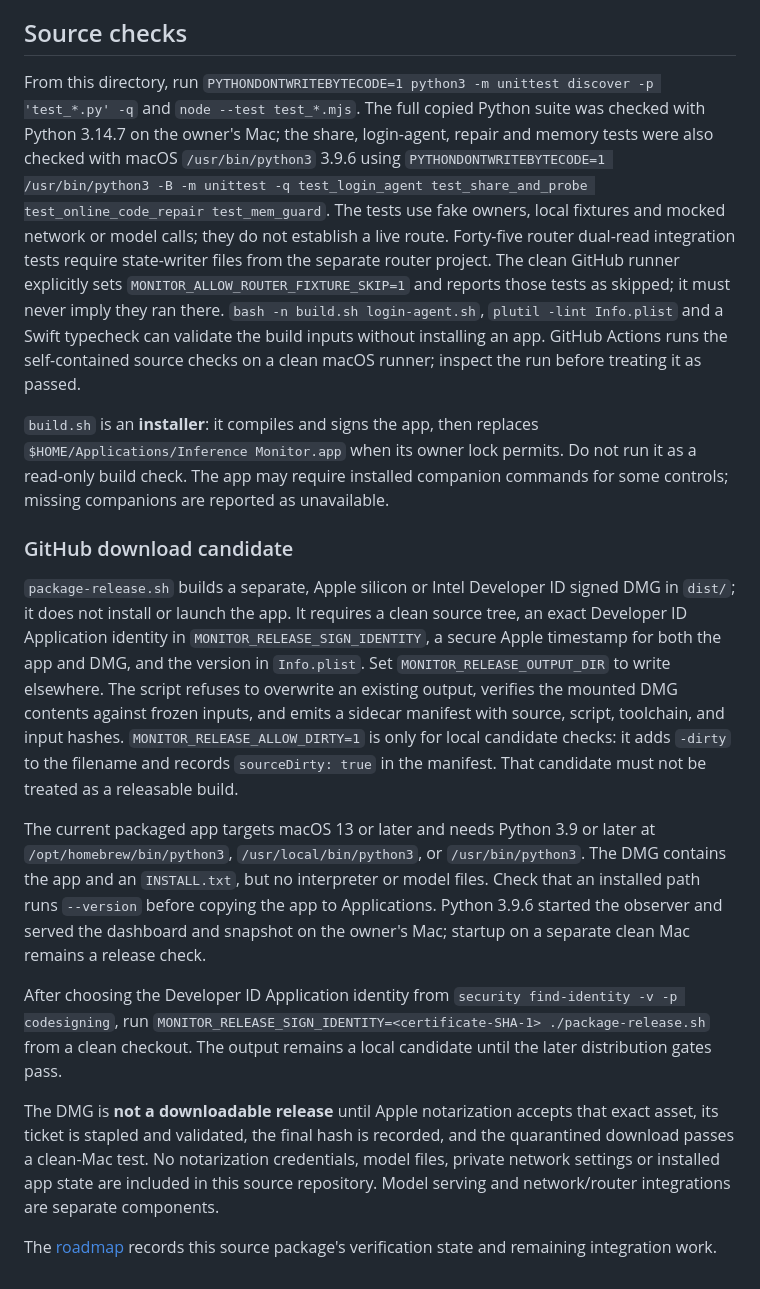
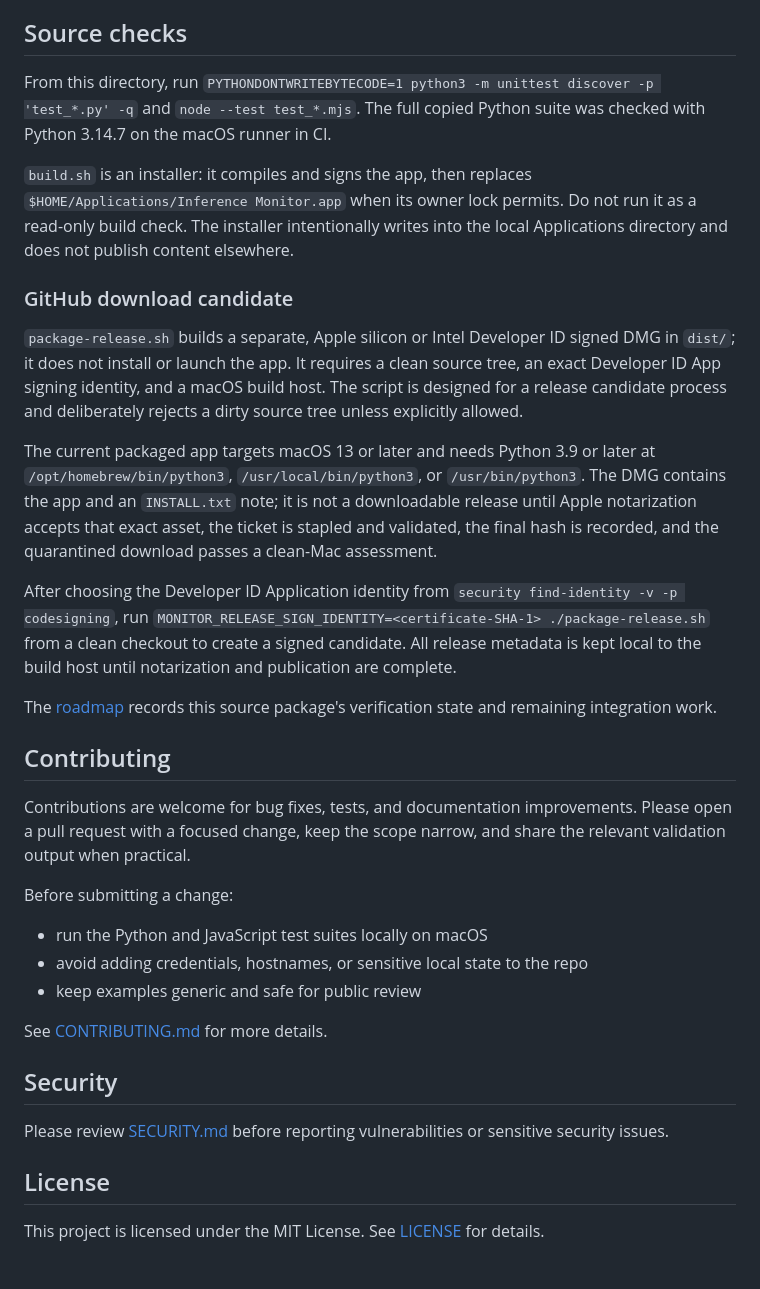
Before and after one commit to louiscalata/agiw-suite, a Markdown page: README.md, the part around one of its changes. Rendered like a GitHub page.

```diff
--- a/README.md
+++ b/README.md
@@ -35,18 +46,35 @@ When the Mac Monitor can read the kernel memory counters, its sampler writes a s
 
 ## Source checks
 
-From this directory, run `PYTHONDONTWRITEBYTECODE=1 python3 -m unittest discover -p 'test_*.py' -q` and `node --test test_*.mjs`. The full copied Python suite was checked with Python 3.14.7 on the owner's Mac; the share, login-agent, repair and memory tests were also checked with macOS `/usr/bin/python3` 3.9.6 using `PYTHONDONTWRITEBYTECODE=1 /usr/bin/python3 -B -m unittest -q test_login_agent test_share_and_probe test_online_code_repair test_mem_guard`. The tests use fake owners, local fixtures and mocked network or model calls; they do not establish a live route. Forty-five router dual-read integration tests require state-writer files from the separate router project. The clean GitHub runner explicitly sets `MONITOR_ALLOW_ROUTER_FIXTURE_SKIP=1` and reports those tests as skipped; it must never imply they ran there. `bash -n build.sh login-agent.sh`, `plutil -lint Info.plist` and a Swift typecheck can validate the build inputs without installing an app. GitHub Actions runs the self-contained source checks on a clean macOS runner; inspect the run before treating it as passed.
+From this directory, run `PYTHONDONTWRITEBYTECODE=1 python3 -m unittest discover -p 'test_*.py' -q` and `node --test test_*.mjs`. The full copied Python suite was checked with Python 3.14.7 on the macOS runner in CI.
 
-`build.sh` is an **installer**: it compiles and signs the app, then replaces `$HOME/Applications/Inference Monitor.app` when its owner lock permits. Do not run it as a read-only build check. The app may require installed companion commands for some controls; missing companions are reported as unavailable.
+`build.sh` is an installer: it compiles and signs the app, then replaces `$HOME/Applications/Inference Monitor.app` when its owner lock permits. Do not run it as a read-only build check. The installer intentionally writes into the local Applications directory and does not publish content elsewhere.
 
 ### GitHub download candidate
 
-`package-release.sh` builds a separate, Apple silicon or Intel Developer ID signed DMG in `dist/`; it does not install or launch the app. It requires a clean source tree, an exact Developer ID Application identity in `MONITOR_RELEASE_SIGN_IDENTITY`, a secure Apple timestamp for both the app and DMG, and the version in `Info.plist`. Set `MONITOR_RELEASE_OUTPUT_DIR` to write elsewhere. The script refuses to overwrite an existing output, verifies the mounted DMG contents against frozen inputs, and emits a sidecar manifest with source, script, toolchain, and input hashes. `MONITOR_RELEASE_ALLOW_DIRTY=1` is only for local candidate checks: it adds `-dirty` to the filename and records `sourceDirty: true` in the manifest. That candidate must not be treated as a releasable build.
+`package-release.sh` builds a separate, Apple silicon or Intel Developer ID signed DMG in `dist/`; it does not install or launch the app. It requires a clean source tree, an exact Developer ID App signing identity, and a macOS build host. The script is designed for a release candidate process and deliberately rejects a dirty source tree unless explicitly allowed.
 
-The current packaged app targets macOS 13 or later and needs Python 3.9 or later at `/opt/homebrew/bin/python3`, `/usr/local/bin/python3`, or `/usr/bin/python3`. The DMG contains the app and an `INSTALL.txt`, but no interpreter or model files. Check that an installed path runs `--version` before copying the app to Applications. Python 3.9.6 started the observer and served the dashboard and snapshot on the owner's Mac; startup on a separate clean Mac remains a release check.
+The current packaged app targets macOS 13 or later and needs Python 3.9 or later at `/opt/homebrew/bin/python3`, `/usr/local/bin/python3`, or `/usr/bin/python3`. The DMG contains the app and an `INSTALL.txt` note; it is not a downloadable release until Apple notarization accepts that exact asset, the ticket is stapled and validated, the final hash is recorded, and the quarantined download passes a clean-Mac assessment.
 
-After choosing the Developer ID Application identity from `security find-identity -v -p codesigning`, run `MONITOR_RELEASE_SIGN_IDENTITY=<certificate-SHA-1> ./package-release.sh` from a clean checkout. The output remains a local candidate until the later distribution gates pass.
-
-The DMG is **not a downloadable release** until Apple notarization accepts that exact asset, its ticket is stapled and validated, the final hash is recorded, and the quarantined download passes a clean-Mac test. No notarization credentials, model files, private network settings or installed app state are included in this source repository. Model serving and network/router integrations are separate components.
+After choosing the Developer ID Application identity from `security find-identity -v -p codesigning`, run `MONITOR_RELEASE_SIGN_IDENTITY=<certificate-SHA-1> ./package-release.sh` from a clean checkout to create a signed candidate. All release metadata is kept local to the build host until notarization and publication are complete.
 
 The [roadmap](roadmap.md) records this source package's verification state and remaining integration work.
+
+## Contributing
+
+Contributions are welcome for bug fixes, tests, and documentation improvements. Please open a pull request with a focused change, keep the scope narrow, and share the relevant validation output when practical.
+
+Before submitting a change:
+- run the Python and JavaScript test suites locally on macOS
+- avoid adding credentials, hostnames, or sensitive local state to the repo
+- keep examples generic and safe for public review
+
+See [CONTRIBUTING.md](CONTRIBUTING.md) for more details.
+
+## Security
+
+Please review [SECURITY.md](SECURITY.md) before reporting vulnerabilities or sensitive security issues.
+
+## License
+
+This project is licensed under the MIT License. See [LICENSE](LICENSE) for details.
```
Also changed, not shown: other parts of README.md (+19 -8 lines).
